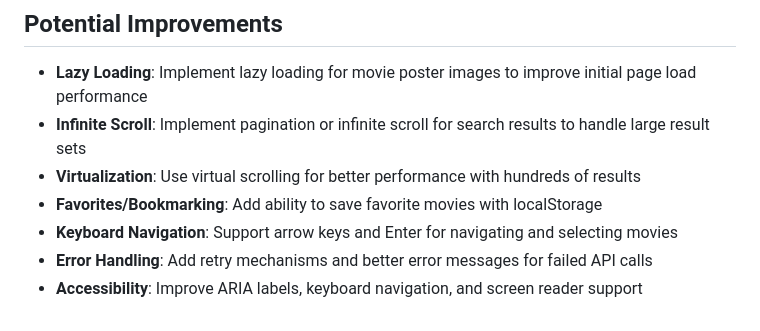
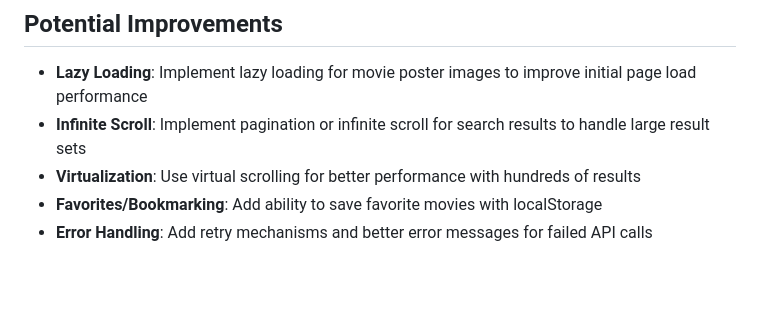
Before and after one commit to PauloCesar1218/Movie-posters-OMDB, a Markdown page: README.md, the part around the change. Drawn GitHub-style; blank space fills up the shorter version.

Commit message:
removing already implemented potential improvements from ReadMe file

```diff
--- a/README.md
+++ b/README.md
@@ -110,6 +110,4 @@ This was an important security change, because innerHTML parses HTML strings, wh
 - **Infinite Scroll**: Implement pagination or infinite scroll for search results to handle large result sets
 - **Virtualization**: Use virtual scrolling for better performance with hundreds of results
 - **Favorites/Bookmarking**: Add ability to save favorite movies with localStorage
-- **Keyboard Navigation**: Support arrow keys and Enter for navigating and selecting movies
 - **Error Handling**: Add retry mechanisms and better error messages for failed API calls
-- **Accessibility**: Improve ARIA labels, keyboard navigation, and screen reader support
```
